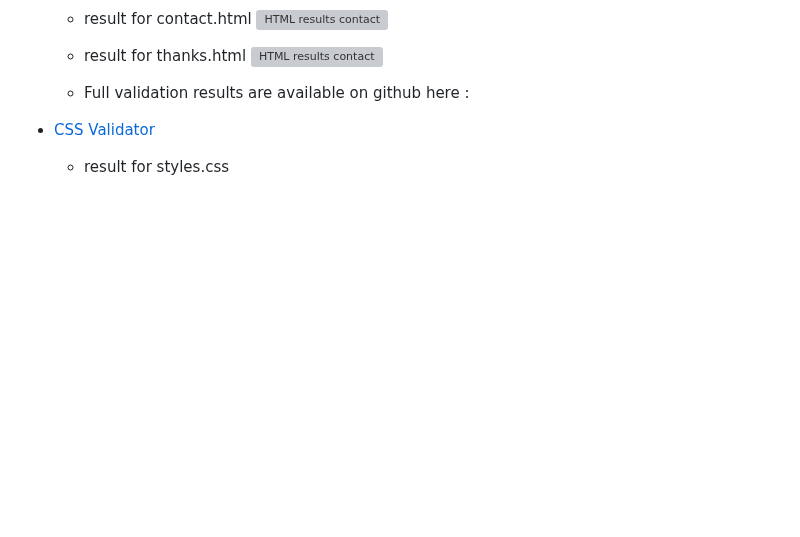
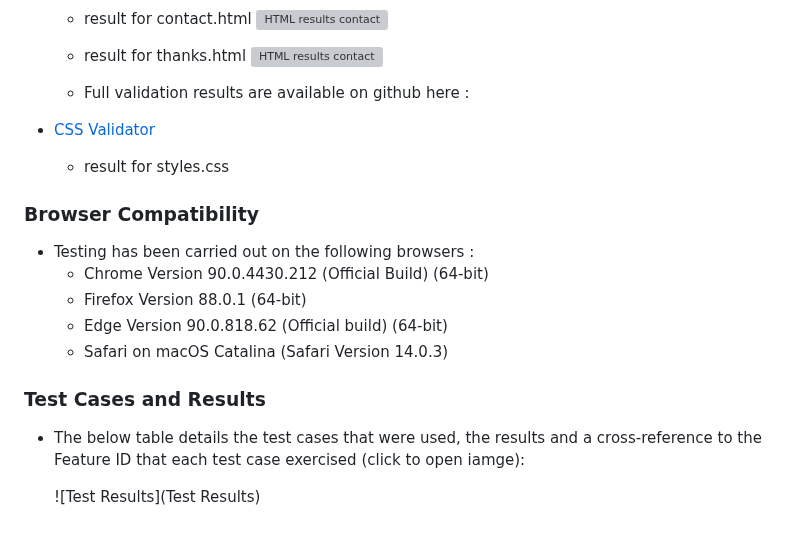
Before and after one commit to AmarDange/Archana-Bazaar, a Markdown page: README.md, the part around the change. Rendered like a GitHub page; blank space fills up the shorter version; grey boxes are pictures that could not be loaded.

```diff
--- a/README.md
+++ b/README.md
@@ -180,3 +180,17 @@ Archana Bazar is a site that advertises educational book store. This website con
 - [CSS Validator](https://jigsaw.w3.org/css-validator/)
 
     - result for styles.css
+
+### Browser Compatibility
+
+- Testing has been carried out on the following browsers :
+    - Chrome Version 90.0.4430.212 (Official Build) (64-bit)
+    - Firefox Version 88.0.1 (64-bit)
+    - Edge Version 90.0.818.62 (Official build) (64-bit)
+    - Safari on macOS Catalina (Safari  Version 14.0.3)
+
+### Test Cases and Results
+
+- The below table details the test cases that were used, the results and a cross-reference to the Feature ID that each test case exercised (click to open iamge):
+
+  ![Test Results](Test Results)
```
